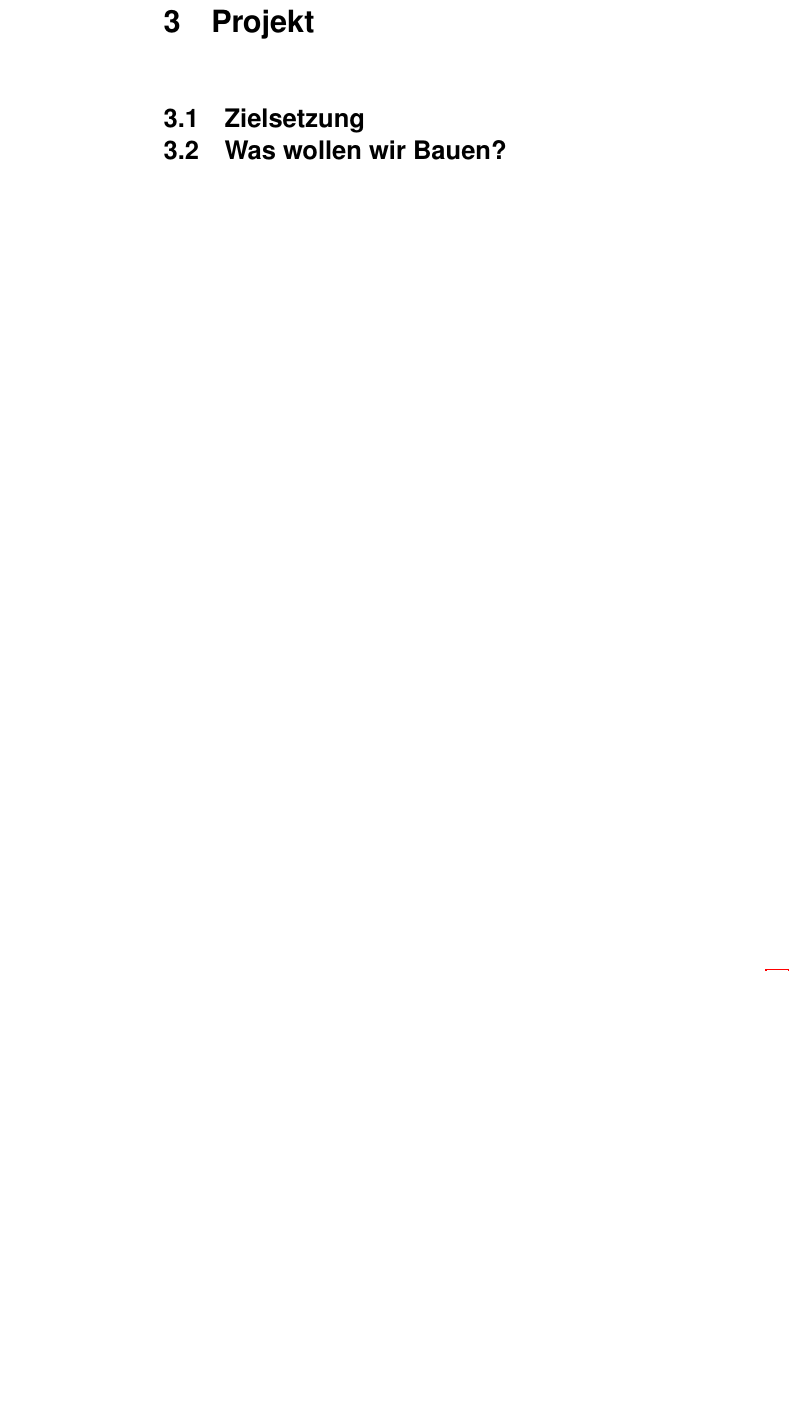
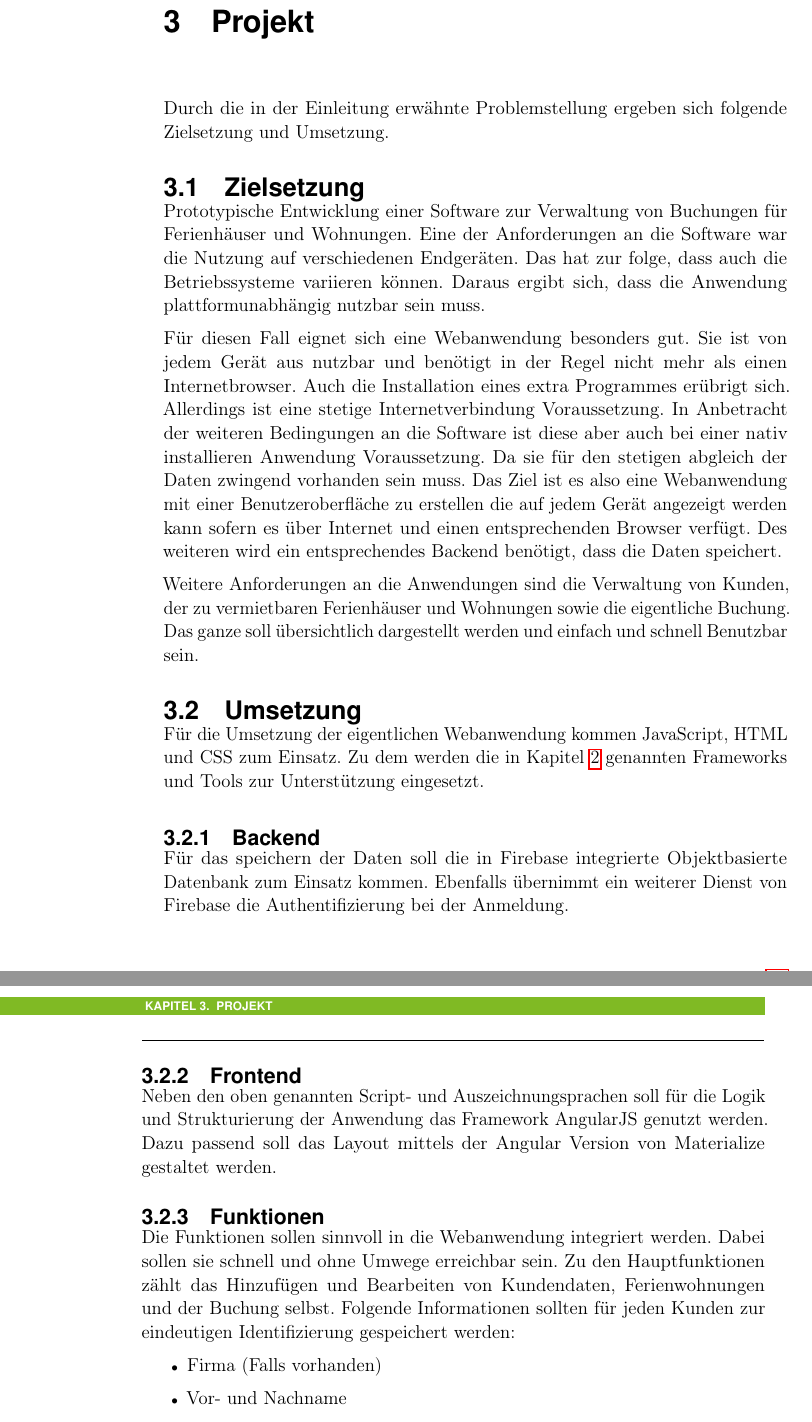
Before and after one commit to handball10/eva-ss2016, a LaTeX book (documentation/main.tex, which reads documentation/content/03-project.tex): part of page 9 of 18 before the commit and two parts of pages 9 and 10 of 18 after it, the two joined at a grey line, cut so that both start at the same text, the shorter picture padded with empty space. Compiled offline with pdfLaTeX.

Commit message:
add project

```diff
--- a/documentation/content/03-project.tex
+++ b/documentation/content/03-project.tex
@@ -1,3 +1,26 @@
 \chapter{Projekt}
+Durch die in der Einleitung erwähnte Problemstellung ergeben sich folgende Zielsetzung und Umsetzung.
 \section{Zielsetzung}
-\section{Was wollen wir Bauen?}
+Prototypische Entwicklung einer Software zur Verwaltung von Buchungen für Ferienhäuser und Wohnungen. Eine der Anforderungen an die Software war die Nutzung auf verschiedenen Endgeräten. Das hat zur folge, dass auch die Betriebssysteme variieren können. Daraus ergibt sich, dass die Anwendung plattformunabhängig nutzbar sein muss.
+
+Für diesen Fall eignet sich eine Webanwendung besonders gut. Sie ist von jedem Gerät aus nutzbar und benötigt in der Regel nicht mehr als einen Internetbrowser. Auch die Installation eines extra Programmes erübrigt sich. Allerdings ist eine stetige Internetverbindung Voraussetzung. In Anbetracht der weiteren Bedingungen an die Software ist diese aber auch bei einer nativ installieren Anwendung Voraussetzung. Da sie für den stetigen abgleich der Daten zwingend vorhanden sein muss. Das Ziel ist es also eine Webanwendung mit einer Benutzeroberfläche zu erstellen die auf jedem Gerät angezeigt werden kann sofern es über Internet und einen entsprechenden Browser verfügt. Des weiteren wird ein entsprechendes Backend benötigt, dass die Daten speichert.
+
+Weitere Anforderungen an die Anwendungen sind die Verwaltung von Kunden, der zu vermietbaren Ferienhäuser und Wohnungen sowie die eigentliche Buchung. Das ganze soll übersichtlich dargestellt werden und einfach und schnell Benutzbar sein.
+
+
+\section{Umsetzung}
+
+Für die Umsetzung der eigentlichen Webanwendung kommen JavaScript, HTML und CSS zum Einsatz. Zu dem werden die in Kapitel \ref{chap_2} genannten Frameworks und Tools zur Unterstützung eingesetzt.
+\subsection{Backend}
+Für das speichern der Daten soll die in Firebase integrierte Objektbasierte Datenbank zum Einsatz kommen. Ebenfalls übernimmt ein weiterer Dienst von Firebase die Authentifizierung bei der Anmeldung.
+
+\subsection{Frontend}
+Neben den oben genannten Script- und Auszeichnungsprachen soll für die Logik und Strukturierung der Anwendung das Framework AngularJS genutzt werden. Dazu passend soll das Layout mittels der Angular Version von Materialize gestaltet werden.
+
+\subsection{Funktionen}
+Die Funktionen sollen sinnvoll in die Webanwendung integriert werden. Dabei sollen sie schnell und ohne Umwege erreichbar sein. Zu den Hauptfunktionen zählt das Hinzufügen und Bearbeiten von Kundendaten, Ferienwohnungen und der Buchung selbst.
+Folgende Informationen sollten für jeden Kunden zur eindeutigen Identifizierung gespeichert werden:
+\begin{itemize}
+\item Firma (Falls vorhanden)
+\item Vor- und Nachname
+\item Strasse und Hausnummer
```
Also changed, not shown: documentation/content/01-intro.tex (+1 -2 lines), documentation/content/02-technology.tex (+1 -0 lines), documentation/.texpadtmp/main.bbl, documentation/.texpadtmp/main.gls, documentation/main.pdf, documentation/content/03-project.tex (22 more changed lines), 10 other files.
